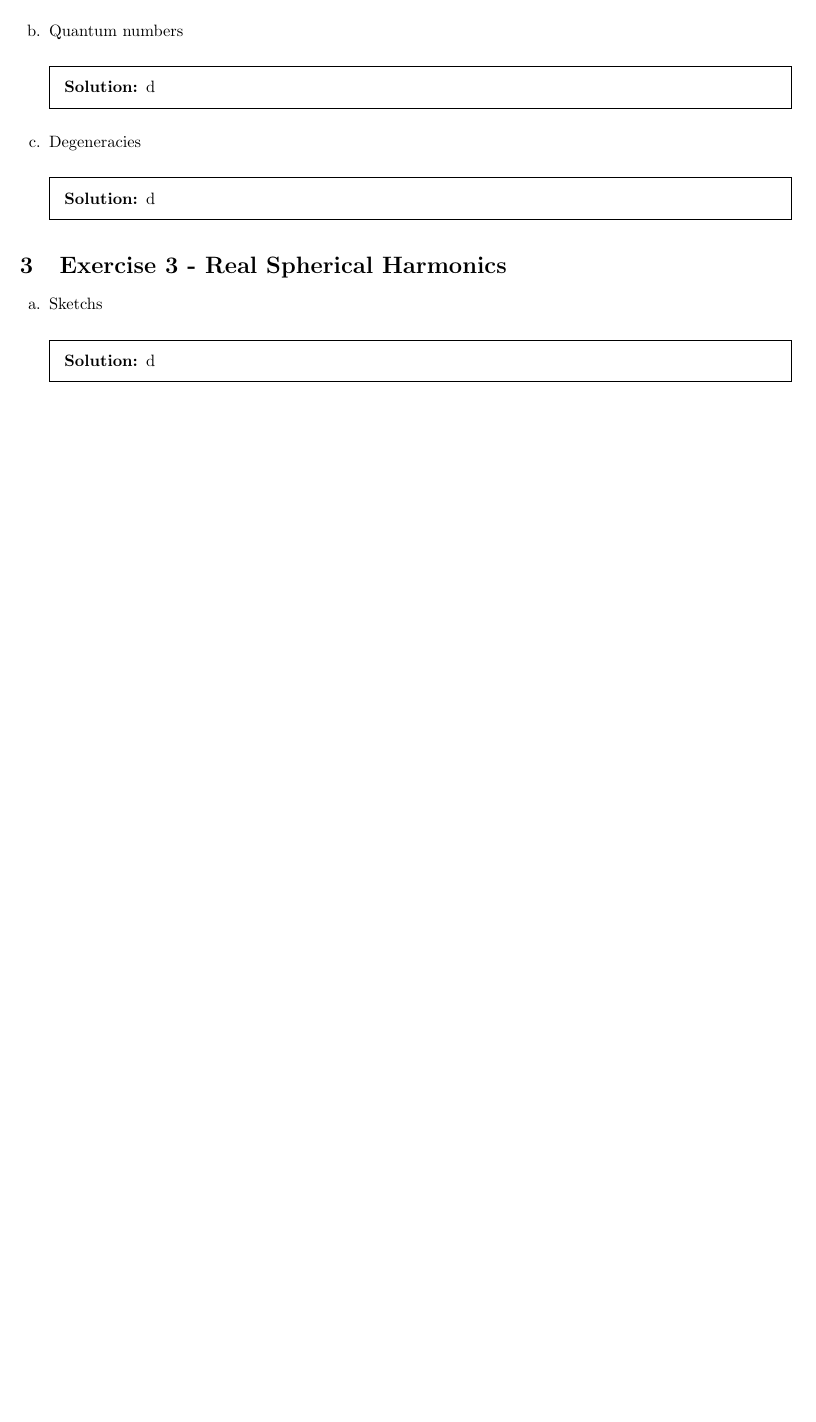
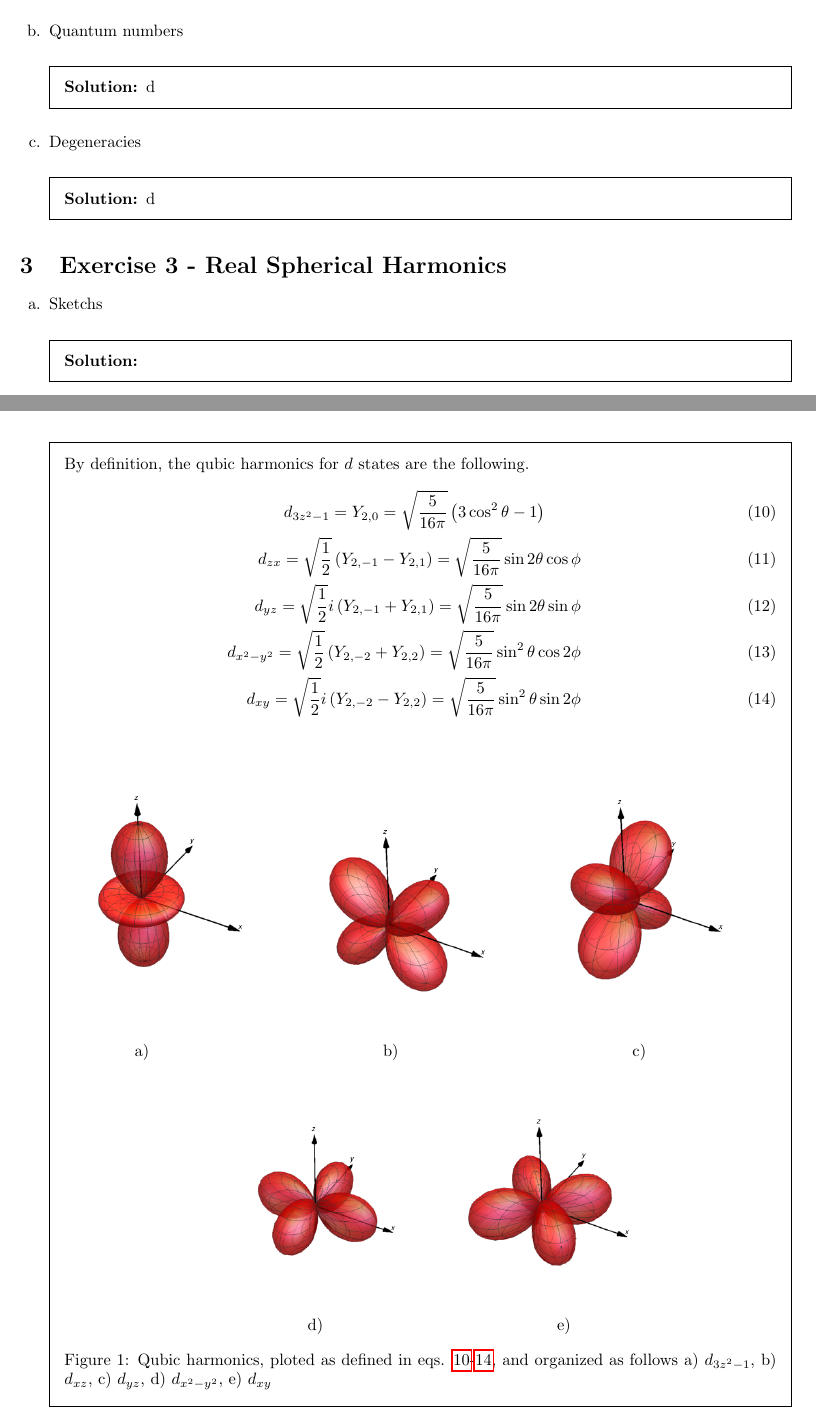
Before and after one commit to UriAceves/QuantumTheoryofMaterialsHW, a LaTeX problem sheet (HW01/main.tex, which reads HW01/prelude.tex, HW01/problem3.tex): part of page 2 of 2 before the commit and two parts of pages 2 and 3 of 4 after it, the two joined at a grey line, cut so that both start at the same text, the shorter picture padded with empty space. Compiled offline with pdfLaTeX.

Commit message:
3rd problem finished

```diff
--- a/HW01/prelude.tex
+++ b/HW01/prelude.tex
@@ -8,8 +8,12 @@
 \usepackage{hyperref}
 \usepackage{cancel}
 \usepackage{xcolor}
+\usepackage{graphicx}
+\usepackage{subfig}
+\usepackage{caption}
 \usepackage[utf8]{inputenc}
- \usepackage[english,german]{babel}
+\usepackage[english]{babel}
+\usepackage[noabbrev]{cleveref}
 \renewcommand{\qedsymbol}{$\blacksquare$}
 \renewcommand{\questionlabel}{\alph{question}.}
 \newcommand{\highlight}[1]{%
--- a/HW01/problem3.tex
+++ b/HW01/problem3.tex
@@ -4,7 +4,28 @@
 }
 
 \begin{solution}
-d
+
+By definition, the qubic harmonics for $d$ states are the following.
+\begin{eqnarray}
+  d_{3z^2-1} = Y_{2,0} = \sqrt{\frac{5}{16\pi}}\left( 3\cos^2\theta -1\right) \label{qub:1}\qquad\\
+  d_{zx} = \sqrt{\frac{1}{2}} \left(Y_{2,-1}- Y_{2,1} \right) = \sqrt{\frac{5}{16\pi}}\sin{2\theta}\cos{\phi}  \label{qub:2}\\
+  d_{yz} = \sqrt{\frac{1}{2}} i\left(Y_{2,-1}+ Y_{2,1} \right) = \sqrt{\frac{5}{16\pi}}\sin{2\theta}\sin{\phi} \label{qub:3}\\
+  d_{x^2-y^2} = \sqrt{\frac{1}{2}} \left(Y_{2,-2} +Y_{2,2} \right) = \sqrt{\frac{5}{16\pi}}\sin^2{\theta}\cos{2\phi} \label{qub:4}\\
+  d_{xy} = \sqrt{\frac{1}{2}}i \left(Y_{2,-2}- Y_{2,2} \right) = \sqrt{\frac{5}{16\pi}}\sin^2{\theta}\sin{2\phi} \label{qub:5}
+\end{eqnarray}
+
+\includegraphics[width=50mm]{1.png}
+\includegraphics[width=50mm]{2.png}
+\includegraphics[width=50mm]{3.png}
+
+\hspace{1.5cm}a)\hspace{5cm}b)\hspace{5cm}c)
+
+\hspace{3cm}\includegraphics[width=50mm]{4.png}
+\includegraphics[width=50mm]{5.png}\label{5}
+
+\hspace{5.2cm}d)\hspace{5cm}e)
+ \captionof{figure}{Qubic harmonics, ploted as defined in eqs. \ref{qub:1}-\ref{qub:5}, and organized as follows a) $d_{3z^2-1}$, b) $d_{xz}$, c) $d_{yz}$, d) $d_{x^2-y^2}$, e) $d_{xy}$}
+
 \end{solution}
 
 \end{questions}
```
Also changed, not shown: HW01/1.png (added), HW01/2.png (added), HW01/3.png (added), HW01/4.png (added), HW01/5.png (added), HW01/main.pdf, 1 other file.
